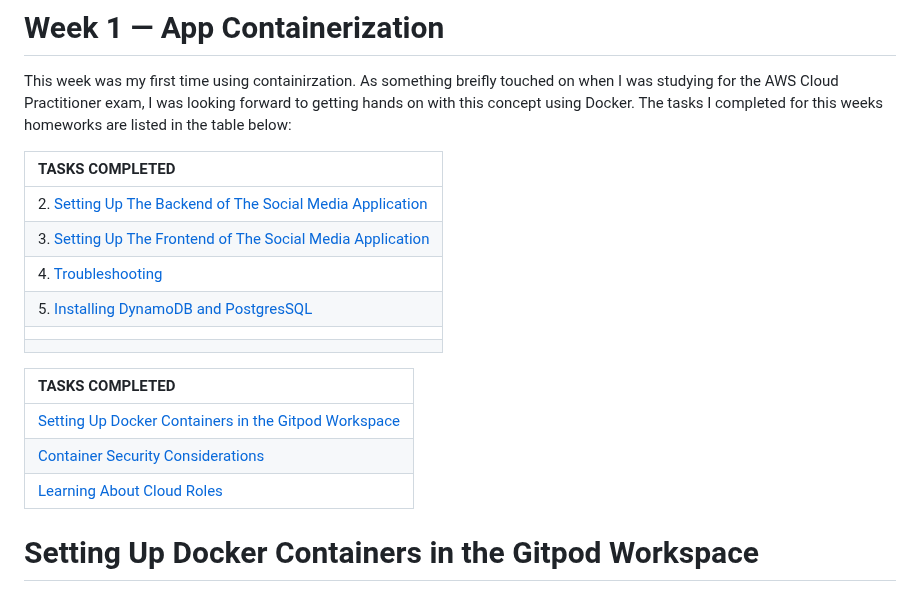
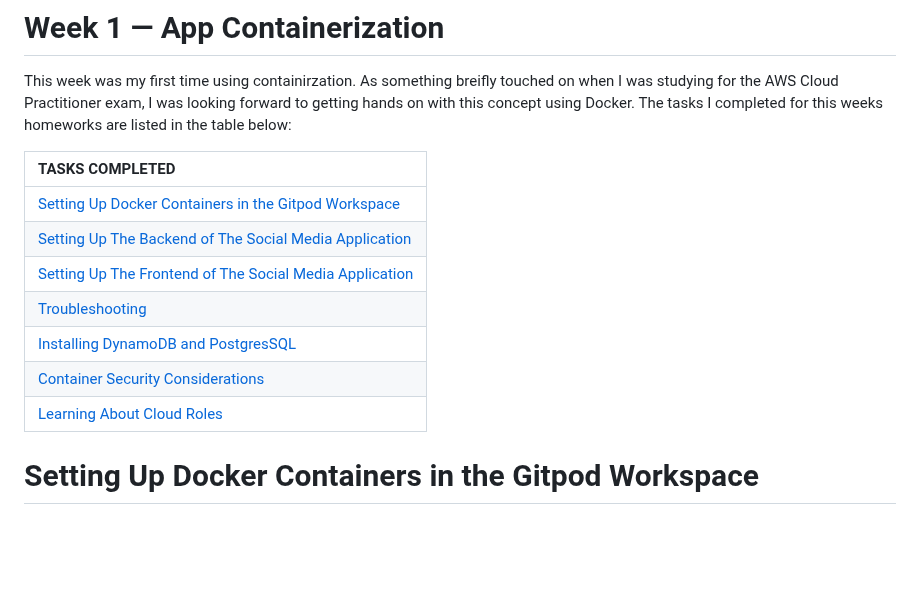
Before and after one commit to cloudjordan/aws-bootcamp-cruddur-2023, a Markdown page: journal/week1.md, the part around the change. GitHub-like rendering; blank space fills up the shorter version.

```diff
--- a/journal/week1.md
+++ b/journal/week1.md
@@ -1,22 +1,19 @@
 # Week 1 — App Containerization
 
 This week was my first time using containirzation. As something breifly touched on when I was studying for the AWS Cloud Practitioner exam, I was looking forward to getting hands on with this concept using Docker. The tasks I completed for this weeks homeworks are listed in the table below:
-
-| TASKS COMPLETED |
-| :-------------- |
-| 2. [Setting Up The Backend of The Social Media Application](#backend) |
-| 3. [Setting Up The Frontend of The Social Media Application](#frontend) |
-| 4. [Troubleshooting](#troubleshoot) |
-| 5. [Installing DynamoDB and PostgresSQL](#install) |
-|  |
-|  |
 
 
 | TASKS COMPLETED |
 | :-------------- |
 | [Setting Up Docker Containers in the Gitpod Workspace](#setting-up-docker-containers-in-the-gitpod-workspace) |
+| [Setting Up The Backend of The Social Media Application](#backend) |
+| [Setting Up The Frontend of The Social Media Application](#frontend) |
+| [Troubleshooting](#troubleshoot) |
+| [Installing DynamoDB and PostgresSQL](#install) |
 | [Container Security Considerations](#container-security-considerations) |
 | [Learning About Cloud Roles](#learning-about-cloud-roles) |
+
+
 
 # Setting Up Docker Containers in the Gitpod Workspace
 
```
